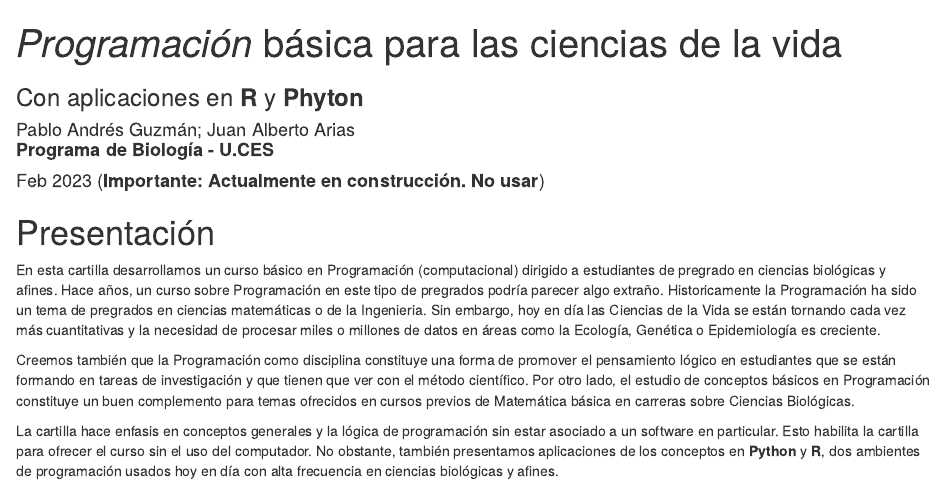
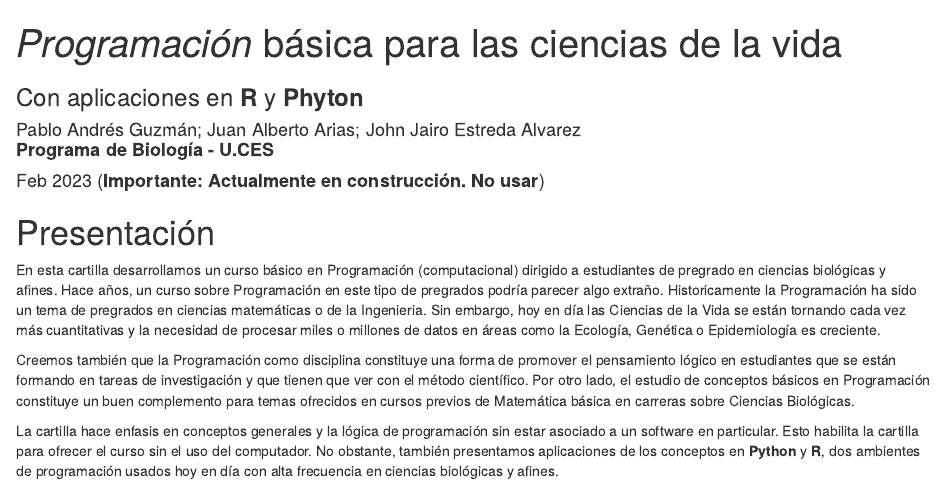
Before and after one commit to paguzmang/CursoProg, an R Markdown document (index.Rmd): the page in a window 1100 px wide, from its top. Rendered offline with R 4.5, knitr and Pandoc, with nearby package versions; drawn as R Markdown's standard HTML page in place of the format the file asks for.

Commit message:
Cambios borrador

```diff
--- a/index.Rmd
+++ b/index.Rmd
@@ -1,7 +1,7 @@
 ---
 title: "_Programación_ básica para las ciencias de la vida"
 subtitle: "Con aplicaciones en **R** y **Phyton**"
-author: "Pablo Andrés Guzmán; Juan Alberto Arias<br>**Programa de Biología - U.CES**"
+author: "Pablo Andrés Guzmán; Juan Alberto Arias; John Jairo Estreda Alvarez<br>**Programa de Biología - U.CES**"
 date: "Feb 2023 (**Importante: Actualmente en construcción. No usar**)"
 site: bookdown::bookdown_site
 output:
```
Also changed, not shown: docs/search_index.json, 36 other files.
